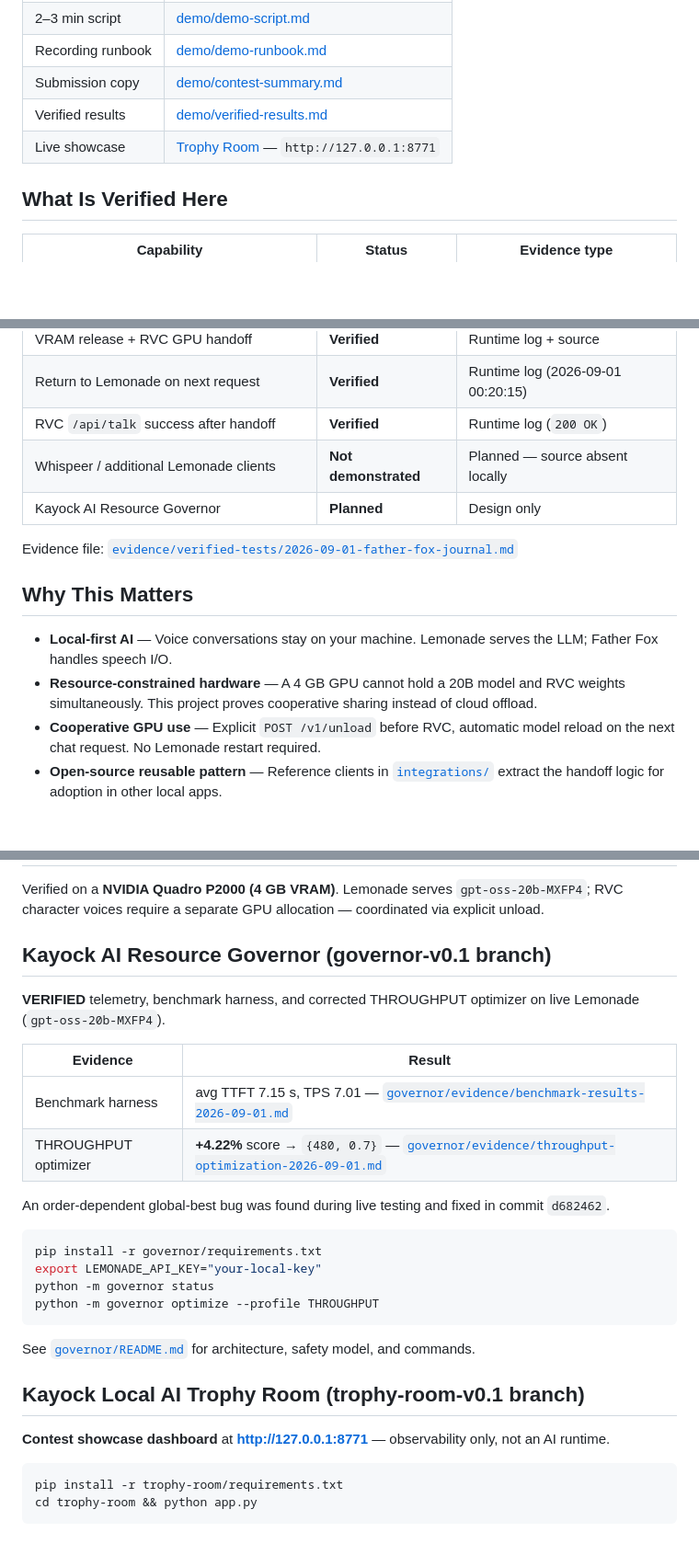
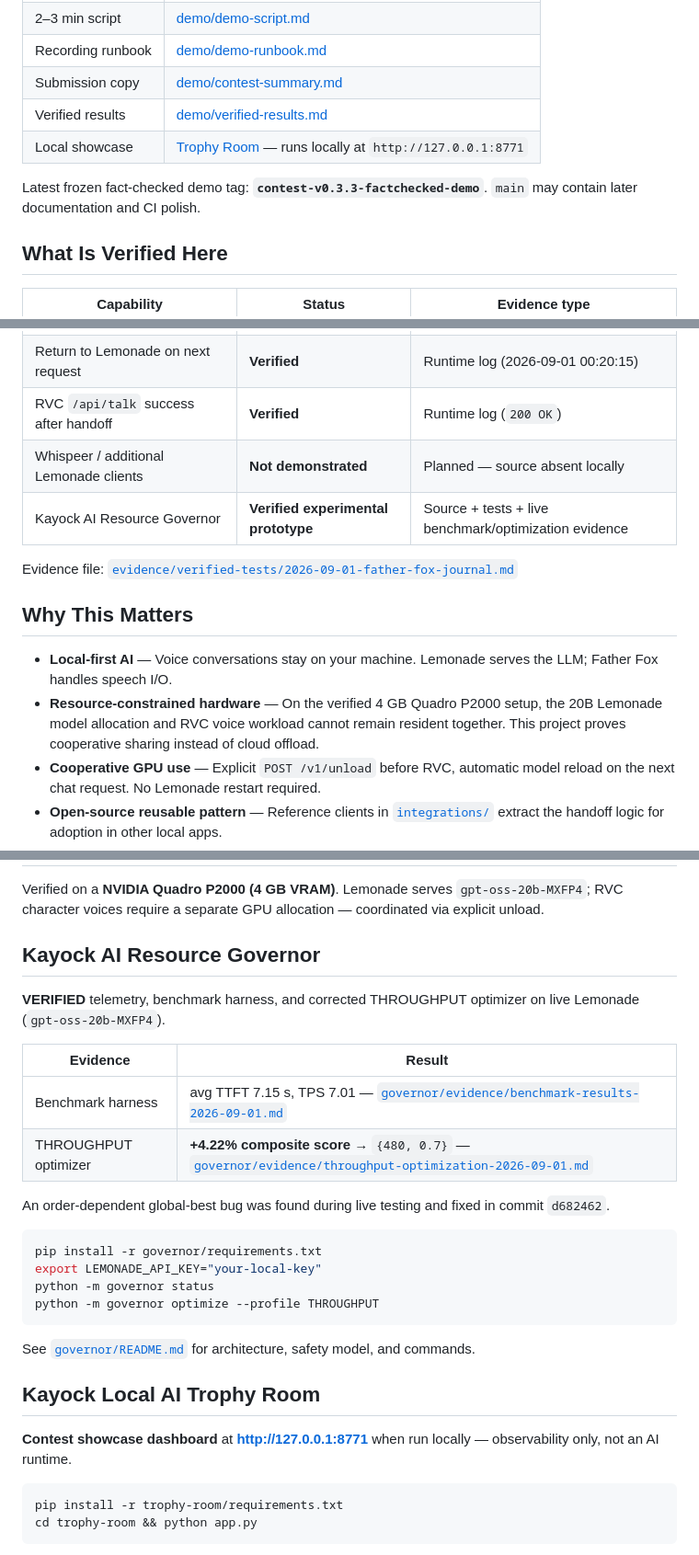
Before and after one commit to kayock/kayock-shared-local-ai, a Markdown page: README.md, 3 parts joined by grey strips. Shown at 92% size. Rendered like a GitHub page; blank space fills up the shorter version.

Commit message:
Polish contest README claims and links

````diff
--- a/README.md
+++ b/README.md
@@ -17,7 +17,9 @@ Lemonade is the OpenAI-compatible local runtime/API layer. The project runs on c
 | Recording runbook | [demo/demo-runbook.md](demo/demo-runbook.md) |
 | Submission copy | [demo/contest-summary.md](demo/contest-summary.md) |
 | Verified results | [demo/verified-results.md](demo/verified-results.md) |
-| Live showcase | [Trophy Room](trophy-room/README.md) — `http://127.0.0.1:8771` |
+| Local showcase | [Trophy Room](trophy-room/README.md) — runs locally at `http://127.0.0.1:8771` |
+
+Latest frozen fact-checked demo tag: **`contest-v0.3.3-factchecked-demo`**. `main` may contain later documentation and CI polish.
 
 ## What Is Verified Here
 
@@ -29,14 +31,14 @@ Lemonade is the OpenAI-compatible local runtime/API layer. The project runs on c
 | Return to Lemonade on next request | **Verified** | Runtime log (2026-09-01 00:20:15) |
 | RVC `/api/talk` success after handoff | **Verified** | Runtime log (`200 OK`) |
 | Whispeer / additional Lemonade clients | **Not demonstrated** | Planned — source absent locally |
-| Kayock AI Resource Governor | **Planned** | Design only |
+| Kayock AI Resource Governor | **Verified experimental prototype** | Source + tests + live benchmark/optimization evidence |
 
 Evidence file: [`evidence/verified-tests/2026-09-01-father-fox-journal.md`](evidence/verified-tests/2026-09-01-father-fox-journal.md)
 
 ## Why This Matters
 
 - **Local-first AI** — Voice conversations stay on your machine. Lemonade serves the LLM; Father Fox handles speech I/O.
-- **Resource-constrained hardware** — A 4 GB GPU cannot hold a 20B model and RVC weights simultaneously. This project proves cooperative sharing instead of cloud offload.
+- **Resource-constrained hardware** — On the verified 4 GB Quadro P2000 setup, the 20B Lemonade model allocation and RVC voice workload cannot remain resident together. This project proves cooperative sharing instead of cloud offload.
 - **Cooperative GPU use** — Explicit `POST /v1/unload` before RVC, automatic model reload on the next chat request. No Lemonade restart required.
 - **Open-source reusable pattern** — Reference clients in [`integrations/`](integrations/) extract the handoff logic for adoption in other local apps.
 - **No cloud inference required** — The verified session used only local Lemonade, Father Fox, and Kayock Voice RVC.
@@ -143,14 +145,14 @@ Follow [`docs/demo-script.md`](docs/demo-script.md) for a 2–3 minute contest v
 
 Verified on a **NVIDIA Quadro P2000 (4 GB VRAM)**. Lemonade serves `gpt-oss-20b-MXFP4`; RVC character voices require a separate GPU allocation — coordinated via explicit unload.
 
-## Kayock AI Resource Governor (governor-v0.1 branch)
+## Kayock AI Resource Governor
 
 **VERIFIED** telemetry, benchmark harness, and corrected THROUGHPUT optimizer on live Lemonade (`gpt-oss-20b-MXFP4`).
 
 | Evidence | Result |
 |----------|--------|
 | Benchmark harness | avg TTFT 7.15 s, TPS 7.01 — [`governor/evidence/benchmark-results-2026-09-01.md`](governor/evidence/benchmark-results-2026-09-01.md) |
-| THROUGHPUT optimizer | **+4.22%** score → `{480, 0.7}` — [`governor/evidence/throughput-optimization-2026-09-01.md`](governor/evidence/throughput-optimization-2026-09-01.md) |
+| THROUGHPUT optimizer | **+4.22% composite score** → `{480, 0.7}` — [`governor/evidence/throughput-optimization-2026-09-01.md`](governor/evidence/throughput-optimization-2026-09-01.md) |
 
 An order-dependent global-best bug was found during live testing and fixed in commit `d682462`.
 
@@ -163,9 +165,9 @@ python -m governor optimize --profile THROUGHPUT
 
 See [`governor/README.md`](governor/README.md) for architecture, safety model, and commands.
 
-## Kayock Local AI Trophy Room (trophy-room-v0.1 branch)
+## Kayock Local AI Trophy Room
 
-**Contest showcase dashboard** at **http://127.0.0.1:8771** — observability only, not an AI runtime.
+**Contest showcase dashboard** at **http://127.0.0.1:8771** when run locally — observability only, not an AI runtime.
 
 ```bash
 pip install -r trophy-room/requirements.txt
````
Also changed, not shown: other parts of README.md (+2 -2 lines).
